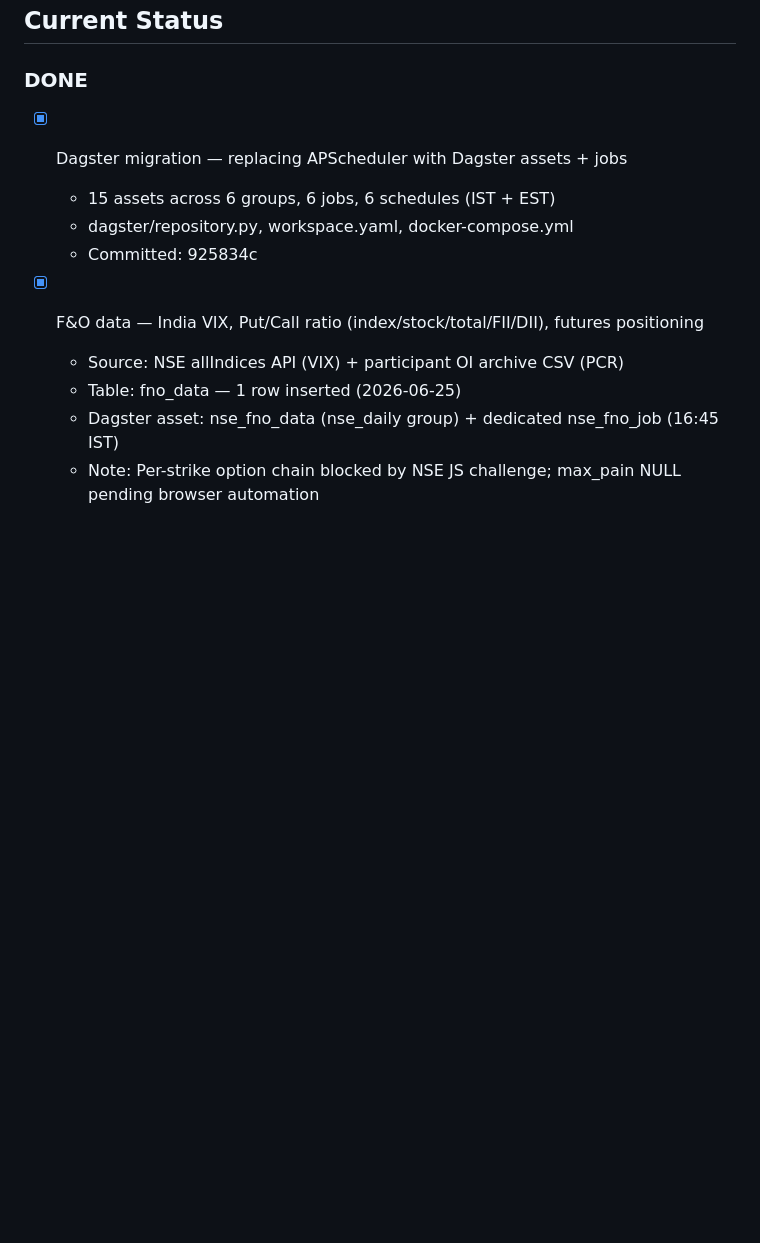
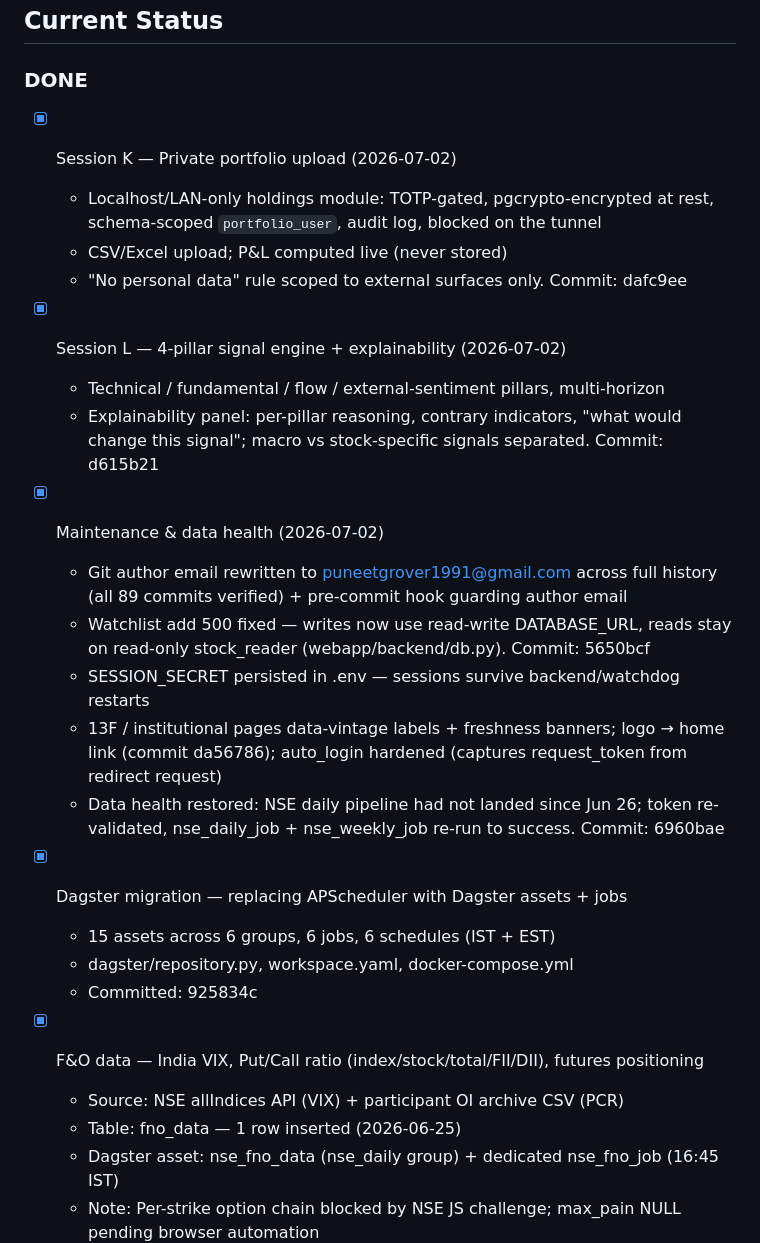
Before and after one commit to groverpuneet/stock-analyzer, a Markdown page: TASKS.md, the part around the change. Drawn GitHub-style; blank space fills up the shorter version.

```diff
--- a/TASKS.md
+++ b/TASKS.md
@@ -15,6 +15,29 @@
 ## Current Status
 
 ### DONE
+
+- [x] Session K — Private portfolio upload (2026-07-02)
+  - Localhost/LAN-only holdings module: TOTP-gated, pgcrypto-encrypted at rest,
+    schema-scoped `portfolio_user`, audit log, blocked on the tunnel
+  - CSV/Excel upload; P&L computed live (never stored)
+  - "No personal data" rule scoped to external surfaces only. Commit: dafc9ee
+
+- [x] Session L — 4-pillar signal engine + explainability (2026-07-02)
+  - Technical / fundamental / flow / external-sentiment pillars, multi-horizon
+  - Explainability panel: per-pillar reasoning, contrary indicators, "what would
+    change this signal"; macro vs stock-specific signals separated. Commit: d615b21
+
+- [x] Maintenance & data health (2026-07-02)
+  - Git author email rewritten to puneetgrover1991@gmail.com across full history
+    (all 89 commits verified) + pre-commit hook guarding author email
+  - Watchlist add 500 fixed — writes now use read-write DATABASE_URL, reads stay on
+    read-only stock_reader (webapp/backend/db.py). Commit: 5650bcf
+  - SESSION_SECRET persisted in .env — sessions survive backend/watchdog restarts
+  - 13F / institutional pages data-vintage labels + freshness banners; logo → home link
+    (commit da56786); auto_login hardened (captures request_token from redirect request)
+  - Data health restored: NSE daily pipeline had not landed since Jun 26; token
+    re-validated, nse_daily_job + nse_weekly_job re-run to success. Commit: 6960bae
+
 - [x] Dagster migration — replacing APScheduler with Dagster assets + jobs
   - 15 assets across 6 groups, 6 jobs, 6 schedules (IST + EST)
   - dagster/repository.py, workspace.yaml, docker-compose.yml
```
Also changed, not shown: SESSION_SUMMARY.md (+32 -3 lines).
